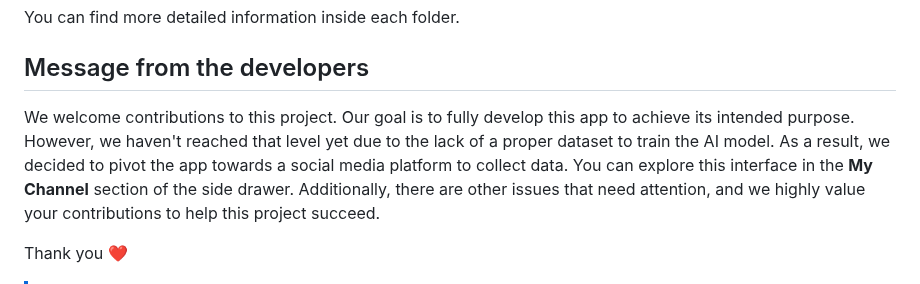
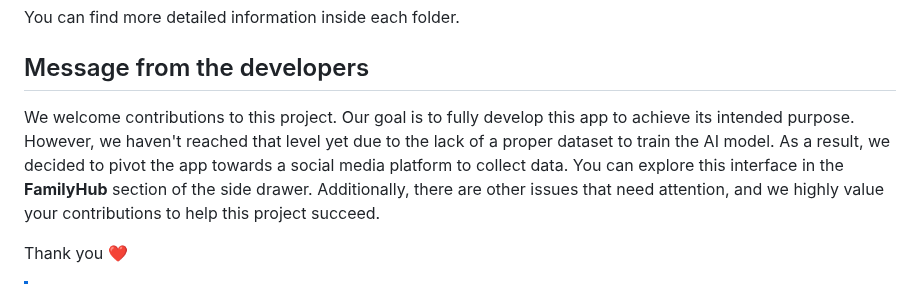
Before and after one commit to InduwaraGunasena/Happy-Family, a Markdown page: README.md, the part around the change. Rendered like a GitHub page.

```diff
--- a/README.md
+++ b/README.md
@@ -39,7 +39,7 @@ This project includes both frontend and backend code, along with additional file
 You can find more detailed information inside each folder.
 
 ## Message from the developers
-We welcome contributions to this project. Our goal is to fully develop this app to achieve its intended purpose. However, we haven't reached that level yet due to the lack of a proper dataset to train the AI model. As a result, we decided to pivot the app towards a social media platform to collect data. You can explore this interface in the **My Channel** section of the side drawer. Additionally, there are other issues that need attention, and we highly value your contributions to help this project succeed.
+We welcome contributions to this project. Our goal is to fully develop this app to achieve its intended purpose. However, we haven't reached that level yet due to the lack of a proper dataset to train the AI model. As a result, we decided to pivot the app towards a social media platform to collect data. You can explore this interface in the **FamilyHub** section of the side drawer. Additionally, there are other issues that need attention, and we highly value your contributions to help this project succeed.
 
 Thank you :heart:
 
```
